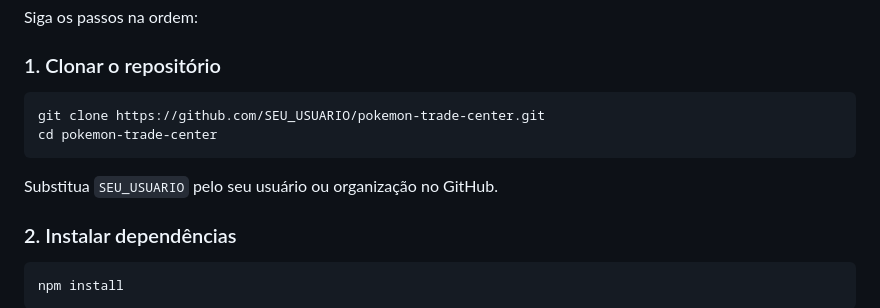
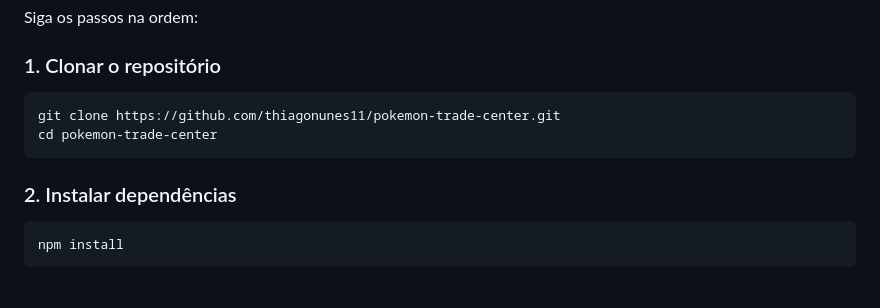
Before and after one commit to thiagonunes11/pokemon-trade-center, a Markdown page: README.md, the part around the change. Drawn GitHub-style; blank space fills up the shorter version.

Commit message:
chore: readme update again

````diff
--- a/README.md
+++ b/README.md
@@ -51,11 +51,9 @@ Siga os passos na ordem:
 ### 1. Clonar o repositório
 
 ```bash
-git clone https://github.com/SEU_USUARIO/pokemon-trade-center.git
+git clone https://github.com/thiagonunes11/pokemon-trade-center.git
 cd pokemon-trade-center
 ```
-
-Substitua `SEU_USUARIO` pelo seu usuário ou organização no GitHub.
 
 ### 2. Instalar dependências
 
````
